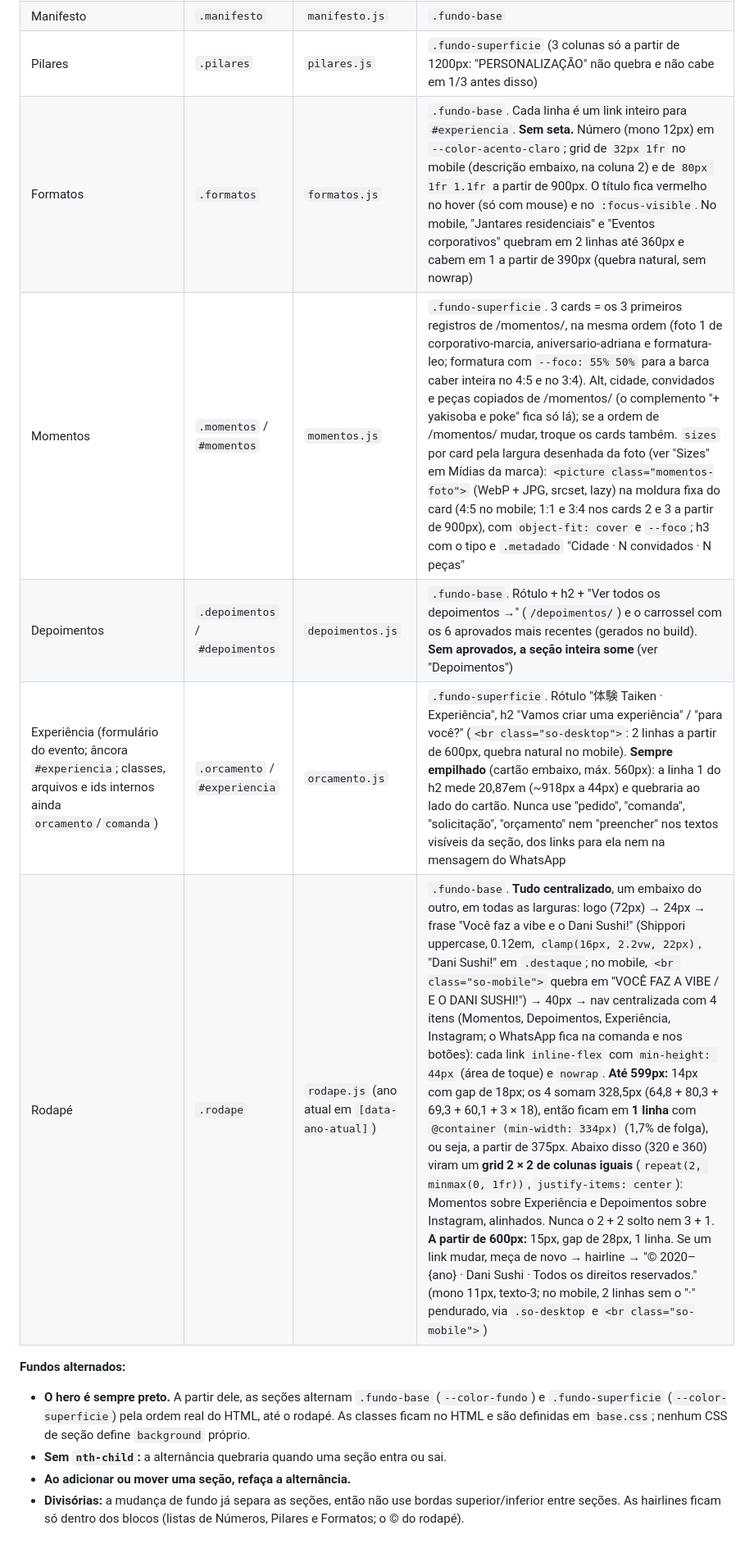
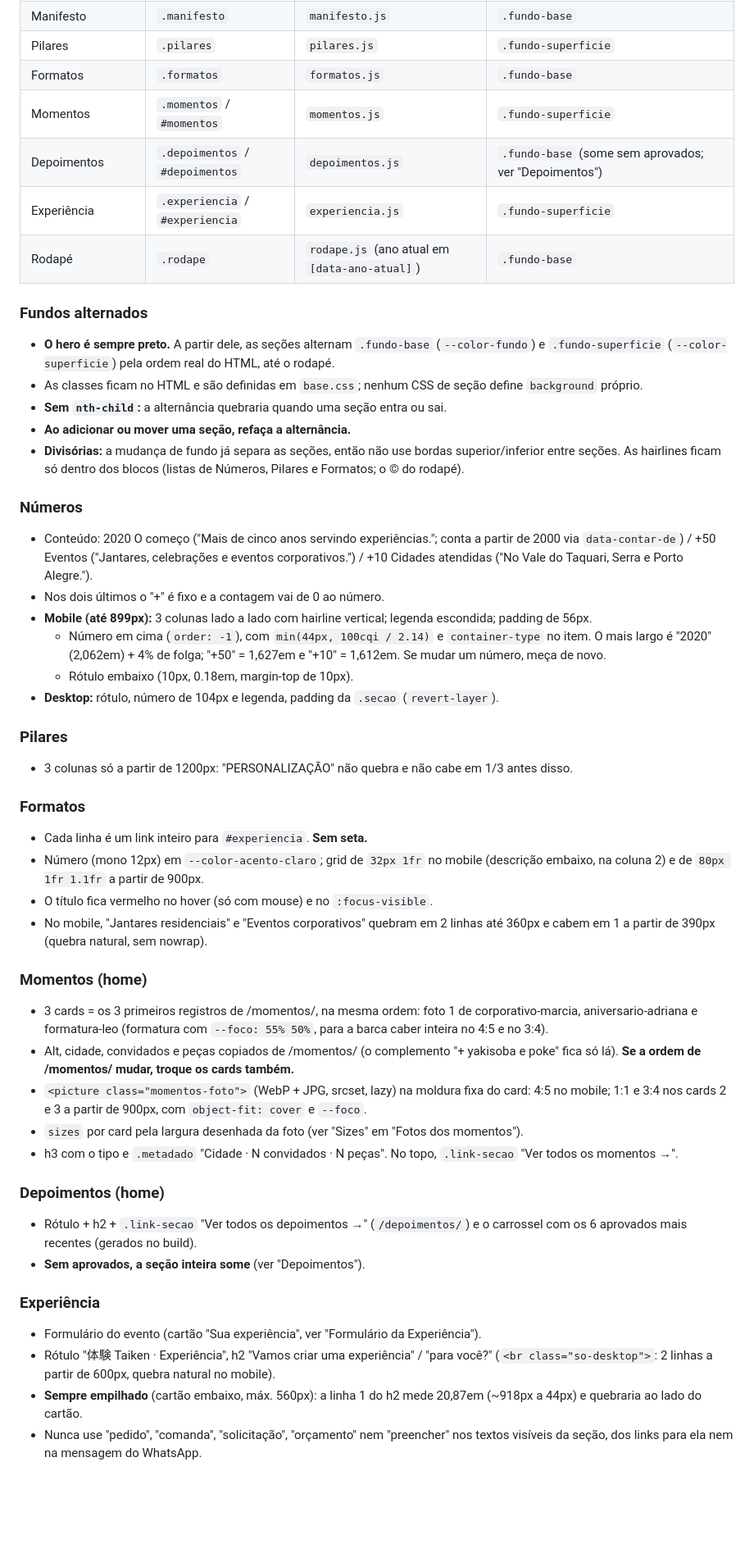
Before and after one commit to Daniel-Nascimento-13/Dani-sushi, a Markdown page: CLAUDE.md, the part around one of its changes. Shown at 82% size. GitHub-like rendering; blank space fills up the shorter version.

Commit message:
Reorganiza CLAUDE.md
Co-Authored-By: Claude Opus 5.5 <noreply@anthropic.com>

```diff
--- a/CLAUDE.md
+++ b/CLAUDE.md
@@ -64,14 +69,49 @@ src/
 | Manifesto | `.manifesto` | `manifesto.js` | `.fundo-base` |
-| Pilares | `.pilares` | `pilares.js` | `.fundo-superficie` (3 colunas só a partir de 1200px: "PERSONALIZAÇÃO" não quebra e não cabe em 1/3 antes disso) |
-| Formatos | `.formatos` | `formatos.js` | `.fundo-base`. Cada linha é um link inteiro para `#experiencia`. **Sem seta.** Número (mono 12px) em `--color-acento-claro`; grid de `32px 1fr` no mobile (descrição embaixo, na coluna 2) e de `80px 1fr 1.1fr` a partir de 900px. O título fica vermelho no hover (só com mouse) e no `:focus-visible`. No mobile, "Jantares residenciais" e "Eventos corporativos" quebram em 2 linhas até 360px e cabem em 1 a partir de 390px (quebra natural, sem nowrap) |
-| Momentos | `.momentos` / `#momentos` | `momentos.js` | `.fundo-superficie`. 3 cards = os 3 primeiros registros de /momentos/, na mesma ordem (foto 1 de corporativo-marcia, aniversario-adriana e formatura-leo; formatura com `--foco: 55% 50%` para a barca caber inteira no 4:5 e no 3:4). Alt, cidade, convidados e peças copiados de /momentos/ (o complemento "+ yakisoba e poke" fica só lá); se a ordem de /momentos/ mudar, troque os cards também. `sizes` por card pela largura desenhada da foto (ver "Sizes" em Mídias da marca): `<picture class="momentos-foto">` (WebP + JPG, srcset, lazy) na moldura fixa do card (4:5 no mobile; 1:1 e 3:4 nos cards 2 e 3 a partir de 900px), com `object-fit: cover` e `--foco`; h3 com o tipo e `.metadado` "Cidade · N convidados · N peças" |
-| Depoimentos | `.depoimentos` / `#depoimentos` | `depoimentos.js` | `.fundo-base`. Rótulo + h2 + "Ver todos os depoimentos →" (`/depoimentos/`) e o carrossel com os 6 aprovados mais recentes (gerados no build). **Sem aprovados, a seção inteira some** (ver "Depoimentos") |
-| Experiência (formulário do evento; âncora `#experiencia`; classes, arquivos e ids internos ainda `orcamento`/`comanda`) | `.orcamento` / `#experiencia` | `orcamento.js` | `.fundo-superficie`. Rótulo "体験 Taiken · Experiência", h2 "Vamos criar uma experiência" / "para você?" (`<br class="so-desktop">`: 2 linhas a partir de 600px, quebra natural no mobile). **Sempre empilhado** (cartão embaixo, máx. 560px): a linha 1 do h2 mede 20,87em (~918px a 44px) e quebraria ao lado do cartão. Nunca use "pedido", "comanda", "solicitação", "orçamento" nem "preencher" nos textos visíveis da seção, dos links para ela nem na mensagem do WhatsApp |
-| Rodapé | `.rodape` | `rodape.js` (ano atual em `[data-ano-atual]`) | `.fundo-base`. **Tudo centralizado**, um embaixo do outro, em todas as larguras: logo (72px) → 24px → frase "Você faz a vibe e o Dani Sushi!" (Shippori uppercase, 0.12em, `clamp(16px, 2.2vw, 22px)`, "Dani Sushi!" em `.destaque`; no mobile, `<br class="so-mobile">` quebra em "VOCÊ FAZ A VIBE / E O DANI SUSHI!") → 40px → nav centralizada com 4 itens (Momentos, Depoimentos, Experiência, Instagram; o WhatsApp fica na comanda e nos botões): cada link `inline-flex` com `min-height: 44px` (área de toque) e `nowrap`. **Até 599px:** 14px com gap de 18px; os 4 somam 328,5px (64,8 + 80,3 + 69,3 + 60,1 + 3 × 18), então ficam em **1 linha** com `@container (min-width: 334px)` (1,7% de folga), ou seja, a partir de 375px. Abaixo disso (320 e 360) viram um **grid 2 × 2 de colunas iguais** (`repeat(2, minmax(0, 1fr))`, `justify-items: center`): Momentos sobre Experiência e Depoimentos sobre Instagram, alinhados. Nunca o 2 + 2 solto nem 3 + 1. **A partir de 600px:** 15px, gap de 28px, 1 linha. Se um link mudar, meça de novo → hairline → "© 2020–{ano} · Dani Sushi · Todos os direitos reservados." (mono 11px, texto-3; no mobile, 2 linhas sem o "·" pendurado, via `.so-desktop` e `<br class="so-mobile">`) |
+| Pilares | `.pilares` | `pilares.js` | `.fundo-superficie` |
+| Formatos | `.formatos` | `formatos.js` | `.fundo-base` |
+| Momentos | `.momentos` / `#momentos` | `momentos.js` | `.fundo-superficie` |
+| Depoimentos | `.depoimentos` / `#depoimentos` | `depoimentos.js` | `.fundo-base` (some sem aprovados; ver "Depoimentos") |
+| Experiência | `.experiencia` / `#experiencia` | `experiencia.js` | `.fundo-superficie` |
+| Rodapé | `.rodape` | `rodape.js` (ano atual em `[data-ano-atual]`) | `.fundo-base` |
 
-**Fundos alternados:**
-- **O hero é sempre preto.** A partir dele, as seções alternam `.fundo-base` (`--color-fundo`) e `.fundo-superficie` (`--color-superficie`) pela ordem real do HTML, até o rodapé. As classes ficam no HTML e são definidas em `base.css`; nenhum CSS de seção define `background` próprio.
+### Fundos alternados
+- **O hero é sempre preto.** A partir dele, as seções alternam `.fundo-base` (`--color-fundo`) e `.fundo-superficie` (`--color-superficie`) pela ordem real do HTML, até o rodapé.
+- As classes ficam no HTML e são definidas em `base.css`; nenhum CSS de seção define `background` próprio.
 - **Sem `nth-child`:** a alternância quebraria quando uma seção entra ou sai.
 - **Ao adicionar ou mover uma seção, refaça a alternância.**
 - **Divisórias:** a mudança de fundo já separa as seções, então não use bordas superior/inferior entre seções. As hairlines ficam só dentro dos blocos (listas de Números, Pilares e Formatos; o © do rodapé).
 
+### Números
+- Conteúdo: 2020 O começo ("Mais de cinco anos servindo experiências."; conta a partir de 2000 via `data-contar-de`) / +50 Eventos ("Jantares, celebrações e eventos corporativos.") / +10 Cidades atendidas ("No Vale do Taquari, Serra e Porto Alegre.").
+- Nos dois últimos o "+" é fixo e a contagem vai de 0 ao número.
+- **Mobile (até 899px):** 3 colunas lado a lado com hairline vertical; legenda escondida; padding de 56px.
+  - Número em cima (`order: -1`), com `min(44px, 100cqi / 2.14)` e `container-type` no item. O mais largo é "2020" (2,062em) + 4% de folga; "+50" = 1,627em e "+10" = 1,612em. Se mudar um número, meça de novo.
+  - Rótulo embaixo (10px, 0.18em, margin-top de 10px).
+- **Desktop:** rótulo, número de 104px e legenda, padding da `.secao` (`revert-layer`).
+
+### Pilares
+- 3 colunas só a partir de 1200px: "PERSONALIZAÇÃO" não quebra e não cabe em 1/3 antes disso.
+
+### Formatos
+- Cada linha é um link inteiro para `#experiencia`. **Sem seta.**
+- Número (mono 12px) em `--color-acento-claro`; grid de `32px 1fr` no mobile (descrição embaixo, na coluna 2) e de `80px 1fr 1.1fr` a partir de 900px.
+- O título fica vermelho no hover (só com mouse) e no `:focus-visible`.
+- No mobile, "Jantares residenciais" e "Eventos corporativos" quebram em 2 linhas até 360px e cabem em 1 a partir de 390px (quebra natural, sem nowrap).
+
+### Momentos (home)
+- 3 cards = os 3 primeiros registros de /momentos/, na mesma ordem: foto 1 de corporativo-marcia, aniversario-adriana e formatura-leo (formatura com `--foco: 55% 50%`, para a barca caber inteira no 4:5 e no 3:4).
+- Alt, cidade, convidados e peças copiados de /momentos/ (o complemento "+ yakisoba e poke" fica só lá). **Se a ordem de /momentos/ mudar, troque os cards também.**
+- `<picture class="momentos-foto">` (WebP + JPG, srcset, lazy) na moldura fixa do card: 4:5 no mobile; 1:1 e 3:4 nos cards 2 e 3 a partir de 900px, com `object-fit: cover` e `--foco`.
+- `sizes` por card pela largura desenhada da foto (ver "Sizes" em "Fotos dos momentos").
+- h3 com o tipo e `.metadado` "Cidade · N convidados · N peças". No topo, `.link-secao` "Ver todos os momentos →".
+
+### Depoimentos (home)
+- Rótulo + h2 + `.link-secao` "Ver todos os depoimentos →" (`/depoimentos/`) e o carrossel com os 6 aprovados mais recentes (gerados no build).
+- **Sem aprovados, a seção inteira some** (ver "Depoimentos").
+
+### Experiência
+- Formulário do evento (cartão "Sua experiência", ver "Formulário da Experiência").
+- Rótulo "体験 Taiken · Experiência", h2 "Vamos criar uma experiência" / "para você?" (`<br class="so-desktop">`: 2 linhas a partir de 600px, quebra natural no mobile).
+- **Sempre empilhado** (cartão embaixo, máx. 560px): a linha 1 do h2 mede 20,87em (~918px a 44px) e quebraria ao lado do cartão.
+- Nunca use "pedido", "comanda", "solicitação", "orçamento" nem "preencher" nos textos visíveis da seção, dos links para ela nem na mensagem do WhatsApp.
+
```
Also changed, not shown: other parts of CLAUDE.md (+274 -136 lines).
